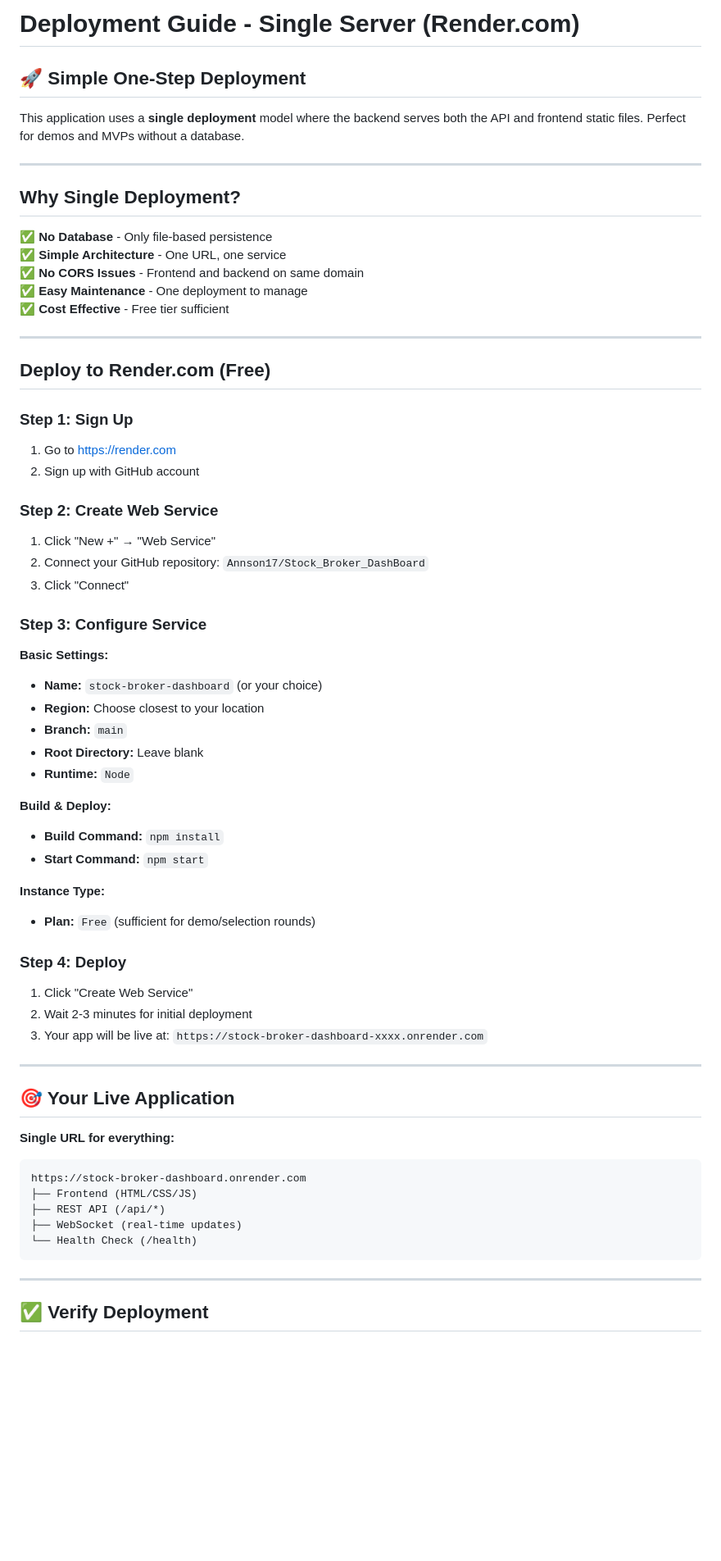
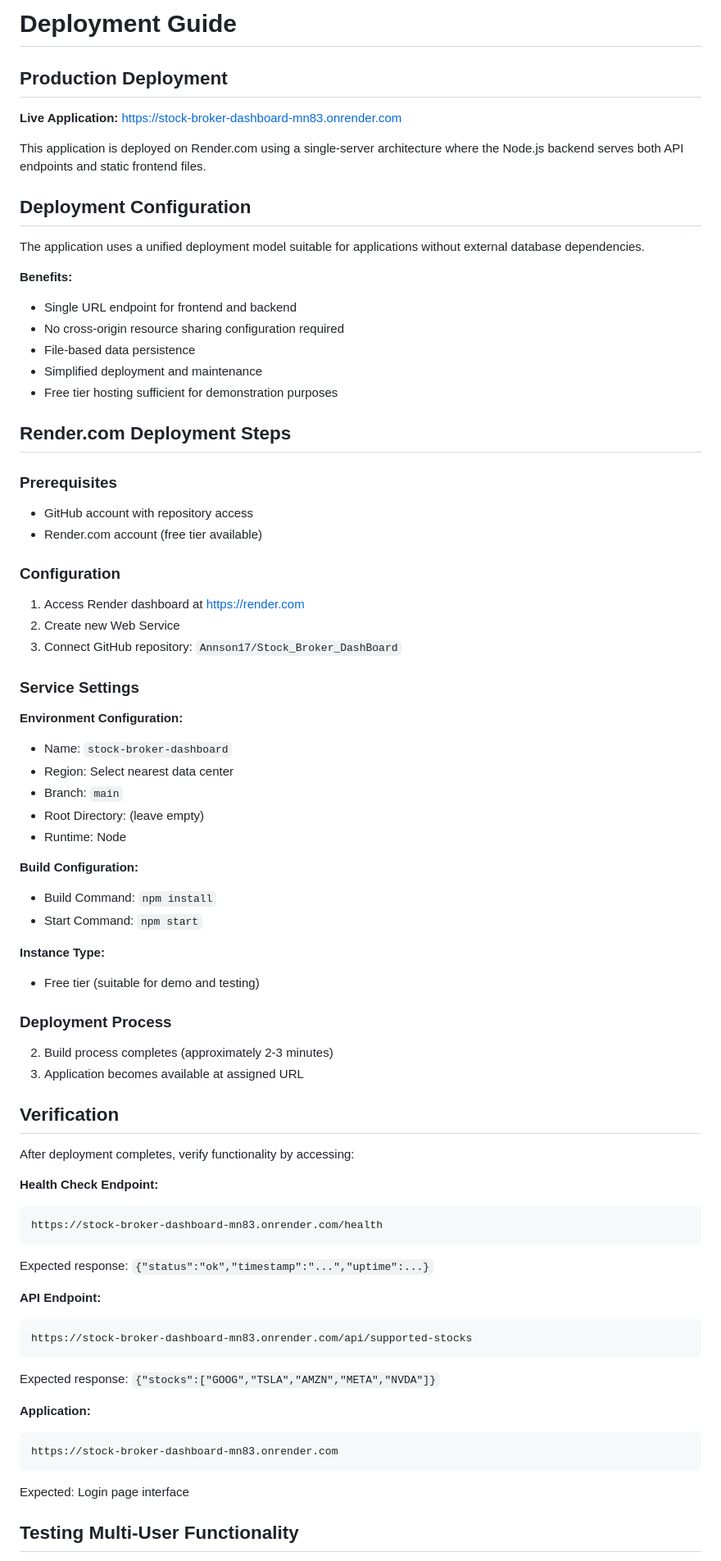
Before and after one commit to Annson17/Stock_Broker_DashBoard, a Markdown page: DEPLOYMENT.md, the part around one of its changes. Shown at 82% size. Rendered like a GitHub page; blank space fills up the shorter version.

````diff
--- a/DEPLOYMENT.md
+++ b/DEPLOYMENT.md
@@ -1,70 +1,76 @@
-# Deployment Guide - Single Server (Render.com)
+# Deployment Guide
 
-## 🚀 Simple One-Step Deployment
+## Production Deployment
 
-This application uses a **single deployment** model where the backend serves both the API and frontend static files. Perfect for demos and MVPs without a database.
+**Live Application:** https://stock-broker-dashboard-mn83.onrender.com
 
----
+This application is deployed on Render.com using a single-server architecture where the Node.js backend serves both API endpoints and static frontend files.
 
-## Why Single Deployment?
+## Deployment Configuration
 
-✅ **No Database** - Only file-based persistence
-✅ **Simple Architecture** - One URL, one service
-✅ **No CORS Issues** - Frontend and backend on same domain
-✅ **Easy Maintenance** - One deployment to manage
-✅ **Cost Effective** - Free tier sufficient
+The application uses a unified deployment model suitable for applications without external database dependencies.
 
----
+**Benefits:**
+- Single URL endpoint for frontend and backend
+- No cross-origin resource sharing configuration required
+- File-based data persistence
+- Simplified deployment and maintenance
+- Free tier hosting sufficient for demonstration purposes
 
-## Deploy to Render.com (Free)
+## Render.com Deployment Steps
 
-### Step 1: Sign Up
+### Prerequisites
 
-1. Go to https://render.com
-2. Sign up with GitHub account
+- GitHub account with repository access
+- Render.com account (free tier available)
 
-### Step 2: Create Web Service
+### Configuration
 
-1. Click "New +" → "Web Service"
-2. Connect your GitHub repository: `Annson17/Stock_Broker_DashBoard`
-3. Click "Connect"
+1. Access Render dashboard at https://render.com
+2. Create new Web Service
+3. Connect GitHub repository: `Annson17/Stock_Broker_DashBoard`
 
-### Step 3: Configure Service
+### Service Settings
 
-**Basic Settings:**
-- **Name:** `stock-broker-dashboard` (or your choice)
-- **Region:** Choose closest to your location
-- **Branch:** `main`
-- **Root Directory:** Leave blank
-- **Runtime:** `Node`
+**Environment Configuration:**
+- Name: `stock-broker-dashboard`
+- Region: Select nearest data center
+- Branch: `main`
+- Root Directory: (leave empty)
+- Runtime: Node
 
-**Build & Deploy:**
-- **Build Command:** `npm install`
-- **Start Command:** `npm start`
+**Build Configuration:**
+- Build Command: `npm install`
+- Start Command: `npm start`
 
 **Instance Type:**
-- **Plan:** `Free` (sufficient for demo/selection rounds)
+- Free tier (suitable for demo and testing)
 
-### Step 4: Deploy
+### Deployment Process
+2. Build process completes (approximately 2-3 minutes)
+3. Application becomes available at assigned URL
 
-1. Click "Create Web Service"
-2. Wait 2-3 minutes for initial deployment
-3. Your app will be live at: `https://stock-broker-dashboard-xxxx.onrender.com`
+## Verification
 
----
+After deployment completes, verify functionality by accessing:
 
-## 🎯 Your Live Application
+**Health Check Endpoint:**
+```
+https://stock-broker-dashboard-mn83.onrender.com/health
+```
+Expected response: `{"status":"ok","timestamp":"...","uptime":...}`
 
-**Single URL for everything:**
+**API Endpoint:**
 ```
-https://stock-broker-dashboard.onrender.com
-├── Frontend (HTML/CSS/JS)
-├── REST API (/api/*)
-├── WebSocket (real-time updates)
-└── Health Check (/health)
+https://stock-broker-dashboard-mn83.onrender.com/api/supported-stocks
 ```
+Expected response: `{"stocks":["GOOG","TSLA","AMZN","META","NVDA"]}`
 
----
+**Application:**
+```
+https://stock-broker-dashboard-mn83.onrender.com
+```
+Expected: Login page interface
 
-## ✅ Verify Deployment
+## Testing Multi-User Functionality
 
````
Also changed, not shown: other parts of DEPLOYMENT.md (+66 -112 lines), README.md (+5 -21 lines).
